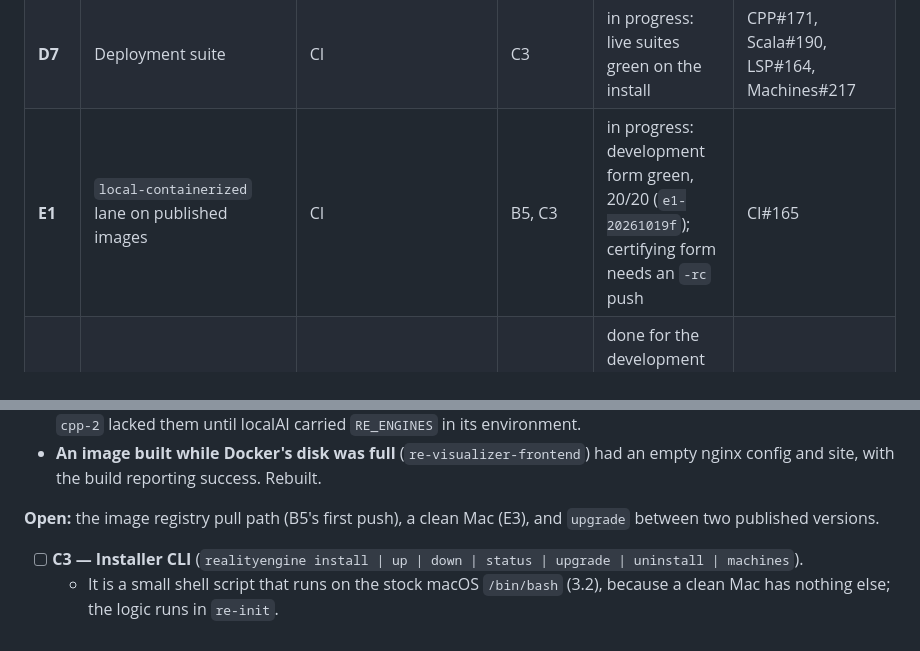
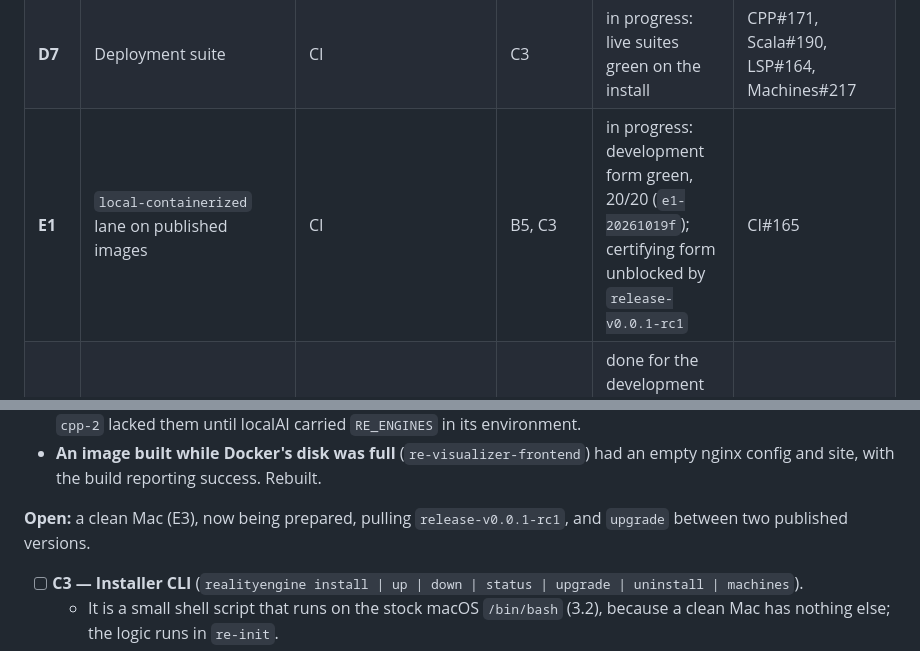
Before and after one commit to jateeter/RealityEngine_CI, a Markdown page: docs/ReleaseRoadmap.md, 2 parts joined by grey strips. GitHub-like rendering.

```diff
--- a/docs/ReleaseRoadmap.md
+++ b/docs/ReleaseRoadmap.md
@@ -101,7 +101,7 @@ needing no source checkout, compiler or build toolchain on the Mac:
 | **D5** | MQTT disposition | CI/MQTT | A11 | in progress: Yuma answering; stage passes | CI#578 |
 | **D6** | Release asset checks | Machines/OpenClaw/CI | A8 | in progress | |
 | **D7** | Deployment suite | CI | C3 | in progress: live suites green on the install | CPP#171, Scala#190, LSP#164, Machines#217 |
-| **E1** | `local-containerized` lane on published images | CI | B5, C3 | in progress: development form green, 20/20 (`e1-20261019f`); certifying form needs an `-rc` push | CI#165 |
+| **E1** | `local-containerized` lane on published images | CI | B5, C3 | in progress: development form green, 20/20 (`e1-20261019f`); certifying form unblocked by `release-v0.0.1-rc1` | CI#165 |
 | **E2** | Native vs containerized comparison | CI | E1 | done for the development form: 53/56 identical, 3 explained (`e1-20261019f`); repeat at F1 | |
 | **E3** | Clean-Mac install test | CI/operator | B5, C3, C4 | open | |
 | **E4** | Release eligibility enforced | CI tooling | A1, A2, B5 | open | |
@@ -348,7 +357,7 @@ Found and fixed on the way:
   had an empty nginx config and site, with the build reporting success.
   Rebuilt.
 
-**Open:** the image registry pull path (B5's first push), a clean Mac (E3),
+**Open:** a clean Mac (E3), now being prepared, pulling `release-v0.0.1-rc1`,
 and `upgrade` between two published versions.
 - [ ] **C3 — Installer CLI** (`realityengine install | up | down | status |
   upgrade | uninstall | machines`).
```
Also changed, not shown: other parts of docs/ReleaseRoadmap.md (+15 -6 lines), RELEASE.md (+7 -4 lines).
